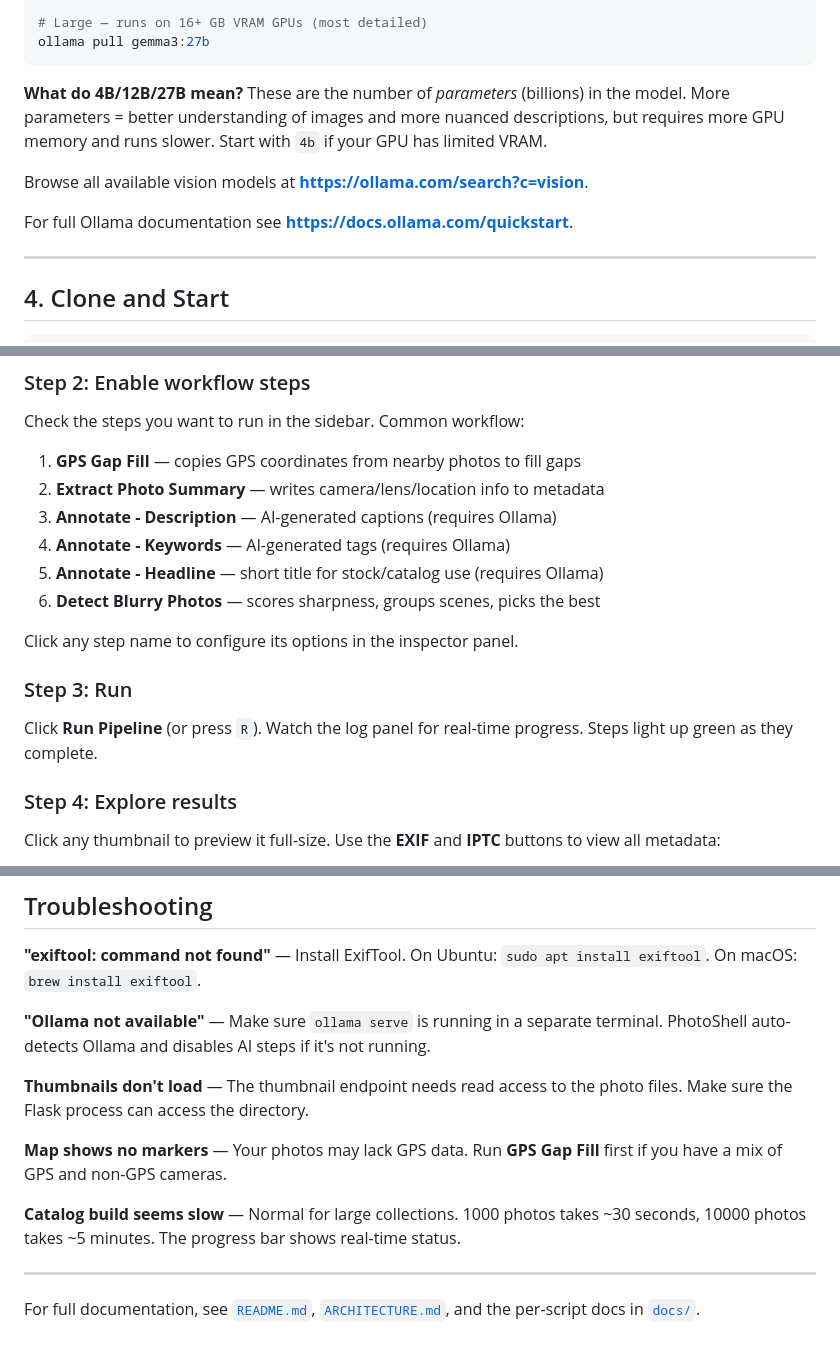
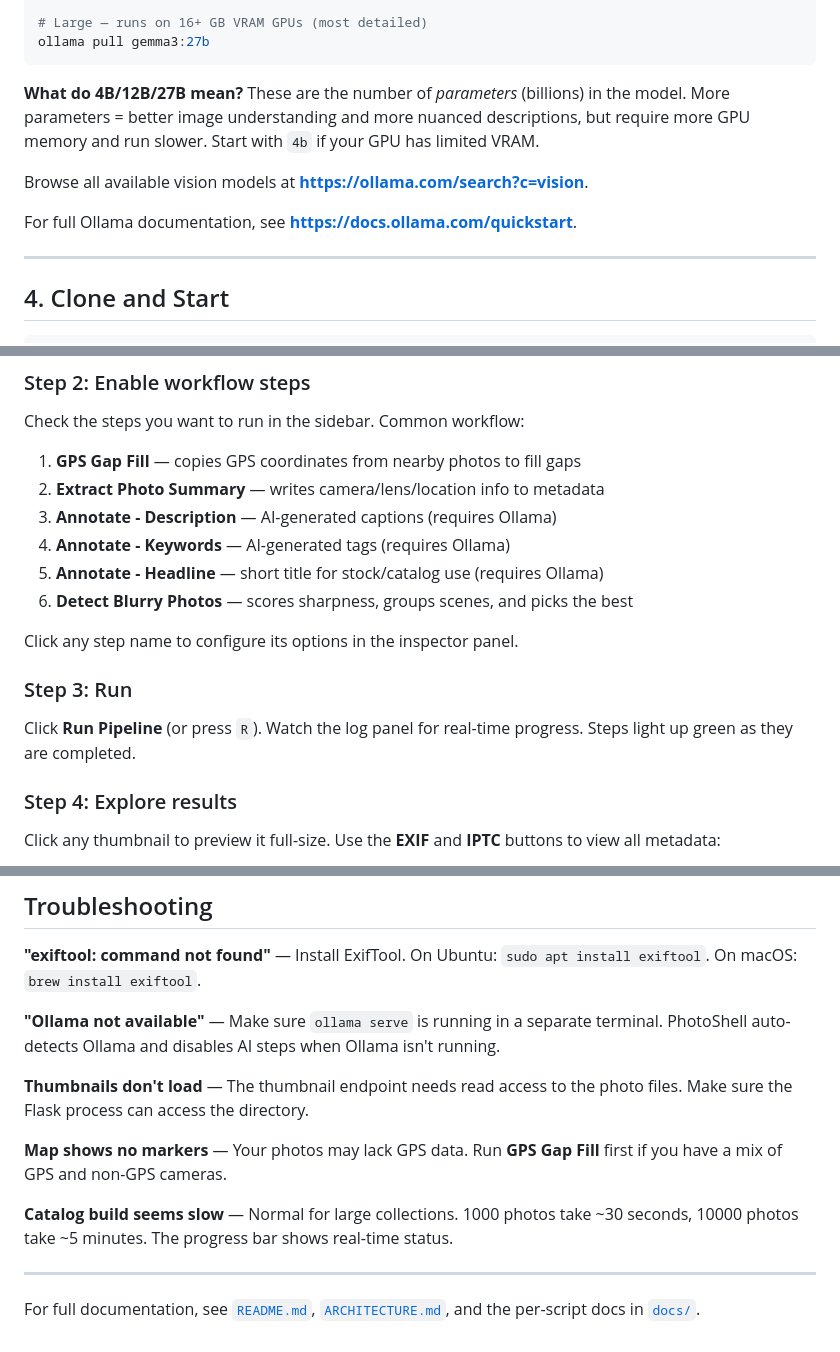
Before and after one commit to igoros777/photoshell, a Markdown page: QSG.md, 3 parts joined by grey strips. Rendered like a GitHub page.

Commit message:
Improve grammar, clarity, and consistency in documentation

````diff
--- a/QSG.md
+++ b/QSG.md
@@ -83,11 +83,11 @@ ollama pull gemma3:12b
 ollama pull gemma3:27b
 ```
 
-**What do 4B/12B/27B mean?** These are the number of *parameters* (billions) in the model. More parameters = better understanding of images and more nuanced descriptions, but requires more GPU memory and runs slower. Start with `4b` if your GPU has limited VRAM.
+**What do 4B/12B/27B mean?** These are the number of *parameters* (billions) in the model. More parameters = better image understanding and more nuanced descriptions, but require more GPU memory and run slower. Start with `4b` if your GPU has limited VRAM.
 
 Browse all available vision models at **https://ollama.com/search?c=vision**.
 
-For full Ollama documentation see **https://docs.ollama.com/quickstart**.
+For full Ollama documentation, see **https://docs.ollama.com/quickstart**.
 
 ---
 
@@ -127,13 +127,13 @@ Check the steps you want to run in the sidebar. Common workflow:
 3. **Annotate - Description** — AI-generated captions (requires Ollama)
 4. **Annotate - Keywords** — AI-generated tags (requires Ollama)
 5. **Annotate - Headline** — short title for stock/catalog use (requires Ollama)
-6. **Detect Blurry Photos** — scores sharpness, groups scenes, picks the best
+6. **Detect Blurry Photos** — scores sharpness, groups scenes, and picks the best
 
 Click any step name to configure its options in the inspector panel.
 
 ### Step 3: Run
 
-Click **Run Pipeline** (or press `R`). Watch the log panel for real-time progress. Steps light up green as they complete.
+Click **Run Pipeline** (or press `R`). Watch the log panel for real-time progress. Steps light up green as they are completed.
 
 ### Step 4: Explore results
 
@@ -211,13 +211,13 @@ bash scripts/catalog_build.sh -m build /path/to/photos
 
 **"exiftool: command not found"** — Install ExifTool. On Ubuntu: `sudo apt install exiftool`. On macOS: `brew install exiftool`.
 
-**"Ollama not available"** — Make sure `ollama serve` is running in a separate terminal. PhotoShell auto-detects Ollama and disables AI steps if it's not running.
+**"Ollama not available"** — Make sure `ollama serve` is running in a separate terminal. PhotoShell auto-detects Ollama and disables AI steps when Ollama isn't running.
 
 **Thumbnails don't load** — The thumbnail endpoint needs read access to the photo files. Make sure the Flask process can access the directory.
 
 **Map shows no markers** — Your photos may lack GPS data. Run **GPS Gap Fill** first if you have a mix of GPS and non-GPS cameras.
 
-**Catalog build seems slow** — Normal for large collections. 1000 photos takes ~30 seconds, 10000 photos takes ~5 minutes. The progress bar shows real-time status.
+**Catalog build seems slow** — Normal for large collections. 1000 photos take ~30 seconds, 10000 photos take ~5 minutes. The progress bar shows real-time status.
 
 ---
 
````
